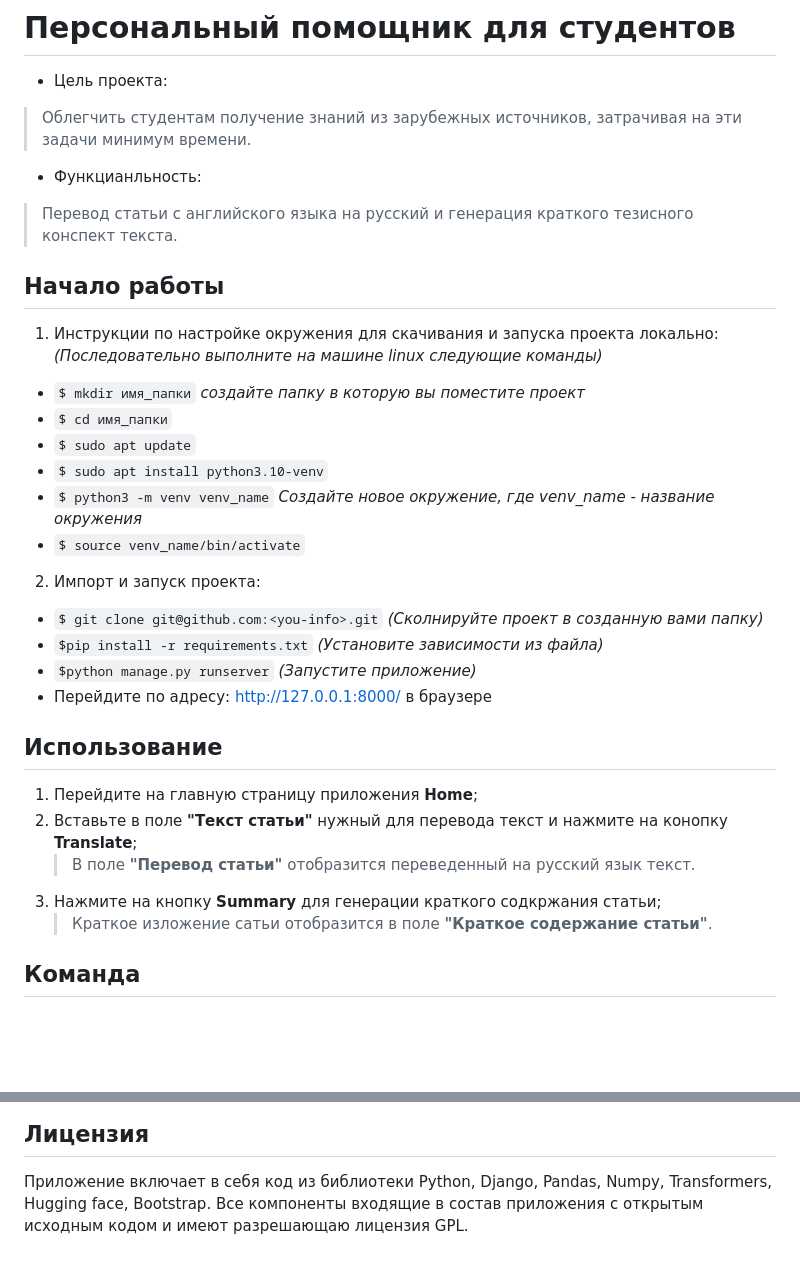
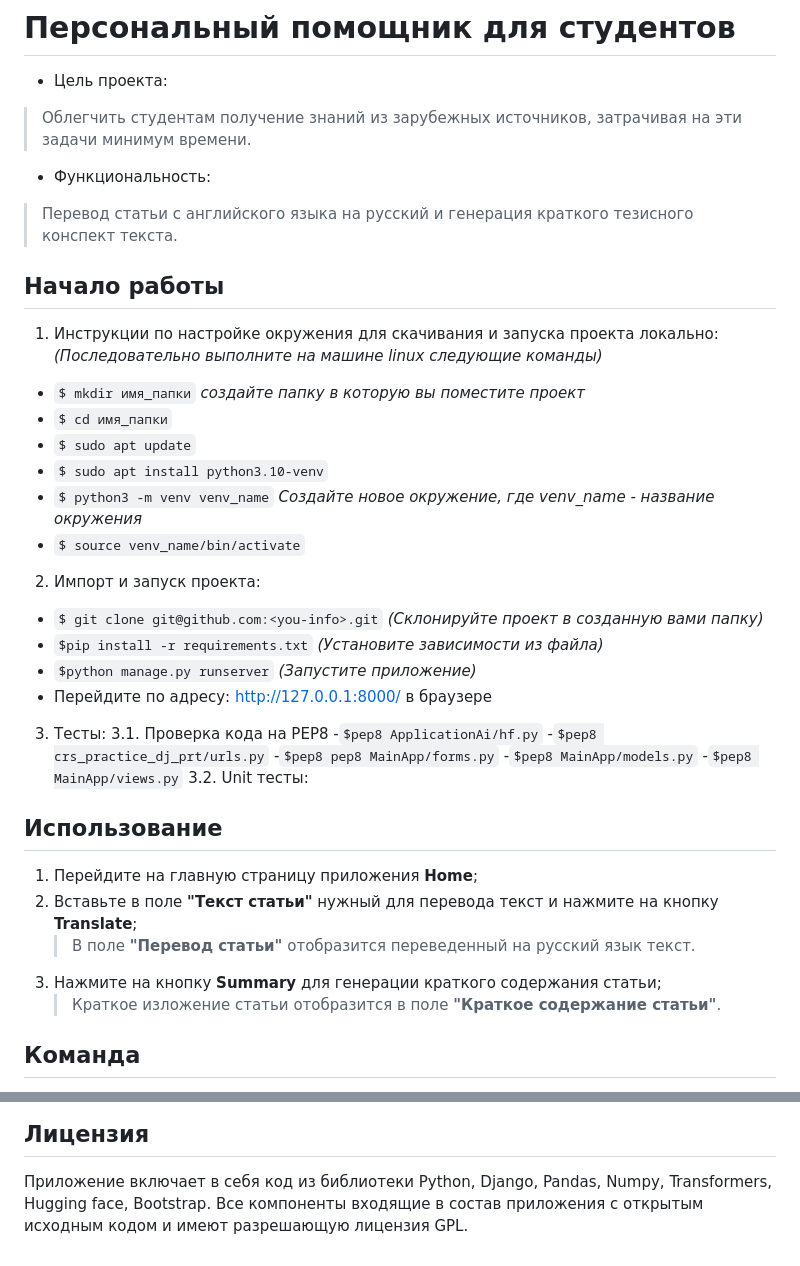
Before and after one commit to vvsergey/crs_practice_dj_prt, a Markdown page: README.md, 2 parts joined by grey strips. Drawn GitHub-style; blank space fills up the shorter version.

Commit message:
Update README.md
редактирование ридми

```diff
--- a/README.md
+++ b/README.md
@@ -1,13 +1,13 @@
 # Персональный помощник для студентов
 - Цель проекта:
-> Облегчить студентам получение знаний из зарубежных источников, затрачивая на эти задачи минимум  времени.
+> Облегчить студентам получение знаний из зарубежных источников, затрачивая на эти задачи минимум времени.
 
-- Функцианльность:
+- Функциональность:
 > Перевод статьи с английского языка на русский и генерация краткого тезисного конспект текста.
 
 ## Начало работы
 1. Инструкции по настройке окружения для скачивания и запуска проекта локально:
-   *(Последовательно выполните на машине linux  следующие команды)*
+   *(Последовательно выполните на машине linux следующие команды)*
 - `$ mkdir имя_папки`  *создайте папку в которую вы поместите проект*
 - `$ cd имя_папки`
 - `$ sudo apt update`
@@ -15,18 +15,27 @@
 - `$ python3 -m venv venv_name` *Создайте новое окружение, где venv_name - название окружения*
 - `$ source venv_name/bin/activate`
 
-2. Импорт и запуск  проекта:
-- `$ git clone git@github.com:<you-info>.git` *(Сколнируйте проект в созданную вами папку)*
+2. Импорт и запуск проекта:
+- `$ git clone git@github.com:<you-info>.git` *(Склонируйте проект в созданную вами папку)*
 - `$pip install -r requirements.txt` *(Установите зависимости из файла)*
 - `$python manage.py runserver` *(Запустите приложение)*
-- Перейдите по адресу:  http://127.0.0.1:8000/ в браузере
+- Перейдите по адресу: http://127.0.0.1:8000/ в браузере
+
+3. Тесты:
+   3.1. Проверка кода на PEP8
+   -`$pep8 ApplicationAi/hf.py`
+   -`$pep8 crs_practice_dj_prt/urls.py`
+   -`$pep8 pep8 MainApp/forms.py`
+   -`$pep8 MainApp/models.py`
+   -`$pep8 MainApp/views.py`
+   3.2. Unit тесты:
 
 ## Использование
 1. Перейдите на главную страницу приложения **Home**;
-2. Вставьте в поле **"Текст статьи"** нужный для перевода текст и нажмите на конопку **Translate**;
+2. Вставьте в поле **"Текст статьи"** нужный для перевода текст и нажмите на кнопку **Translate**;
    > В поле **"Перевод статьи"** отобразится переведенный на русский язык текст.
-3. Нажмите на кнопку **Summary** для генерации краткого содкржания статьи;
-   > Краткое изложение сатьи отобразится в поле **"Краткое содержание статьи"**.
+3. Нажмите на кнопку **Summary** для генерации краткого содержания статьи;
+   > Краткое изложение статьи отобразится в поле **"Краткое содержание статьи"**.
 
 ## Команда
 - Менеджер проекта - Попова И.К.
@@ -38,4 +47,4 @@
 
 ## Лицензия
 Приложение включает в себя код из библиотеки Python, Django, Pandas, Numpy, Transformers, Hugging face, Bootstrap.
-Все компоненты входящие в состав приложения с открытым исходным кодом и имеют разрешающаю лицензия GPL.
+Все компоненты входящие в состав приложения с открытым исходным кодом и имеют разрешающую лицензия GPL.
```
